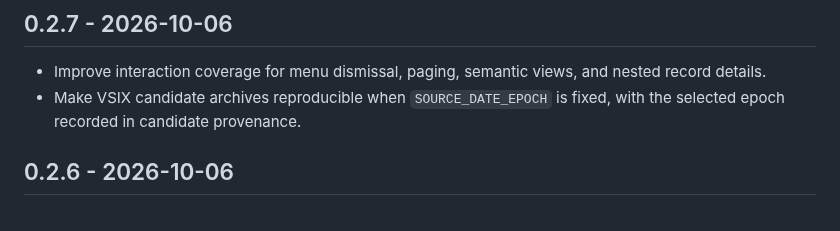
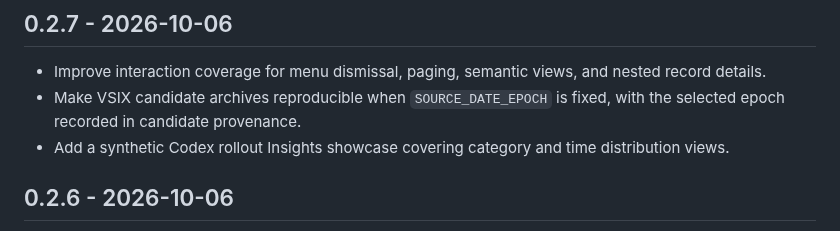
Before and after one commit to starSumi/JsonlView, a Markdown page: CHANGELOG.md, the part around the change. Rendered like a GitHub page.

```diff
--- a/CHANGELOG.md
+++ b/CHANGELOG.md
@@ -11,6 +11,8 @@
   nested record details.
 - Make VSIX candidate archives reproducible when `SOURCE_DATE_EPOCH` is fixed,
   with the selected epoch recorded in candidate provenance.
+- Add a synthetic Codex rollout Insights showcase covering category and time
+  distribution views.
 
 ## 0.2.6 - 2026-10-06
 
```
Also changed, not shown: README.md (+4 -0 lines), docs/assets/rollout-event-insights.png (added).
